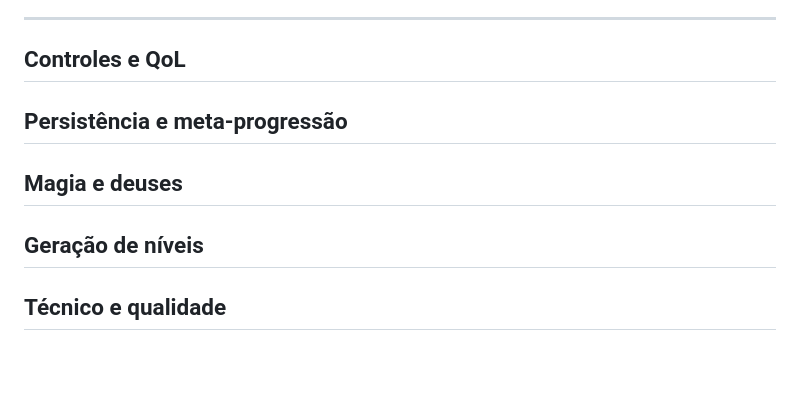
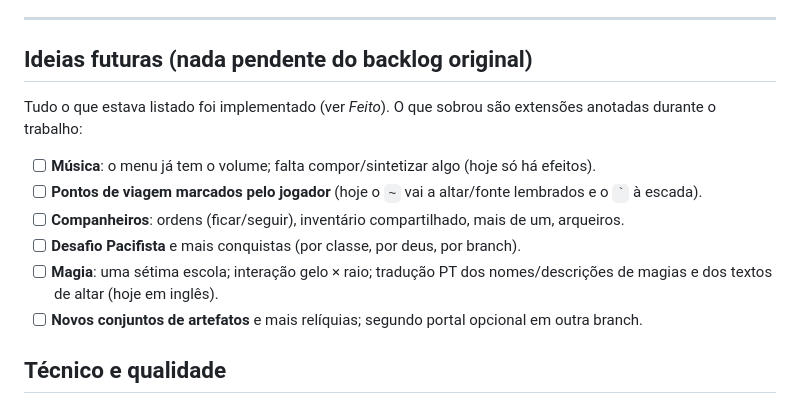
Before and after one commit to Bruno-BRG/ossuary, a Markdown page: docs/a-fazer.md, the part around the change. GitHub-like rendering; blank space fills up the shorter version.

Commit message:
a-fazer: tidy empty headings, list leftover ideas
Co-Authored-By: Claude Sonnet 5.5 <noreply@anthropic.com>
Claude-Session: https://claude.ai/code/session_012pdyMhXutkwJAmk5kjPTxm

```diff
--- a/docs/a-fazer.md
+++ b/docs/a-fazer.md
@@ -14,17 +14,16 @@ lê este arquivo antes de começar e o atualiza ao terminar** (ver `AGENTS.md`).
 
 ---
 
-## Controles e QoL
+## Ideias futuras (nada pendente do backlog original)
 
+Tudo o que estava listado foi implementado (ver *Feito*). O que sobrou são extensões anotadas durante o trabalho:
 
-## Persistência e meta-progressão
-
-
-## Magia e deuses
-
-
-## Geração de níveis
-
+- [ ] **Música**: o menu já tem o volume; falta compor/sintetizar algo (hoje só há efeitos).
+- [ ] **Pontos de viagem marcados pelo jogador** (hoje o `~` vai a altar/fonte lembrados e o `` ` `` à escada).
+- [ ] **Companheiros**: ordens (ficar/seguir), inventário compartilhado, mais de um, arqueiros.
+- [ ] **Desafio Pacifista** e mais conquistas (por classe, por deus, por branch).
+- [ ] **Magia**: uma sétima escola; interação gelo × raio; tradução PT dos nomes/descrições de magias e dos textos de altar (hoje em inglês).
+- [ ] **Novos conjuntos de artefatos** e mais relíquias; segundo portal opcional em outra branch.
 
 ## Técnico e qualidade
 
```
